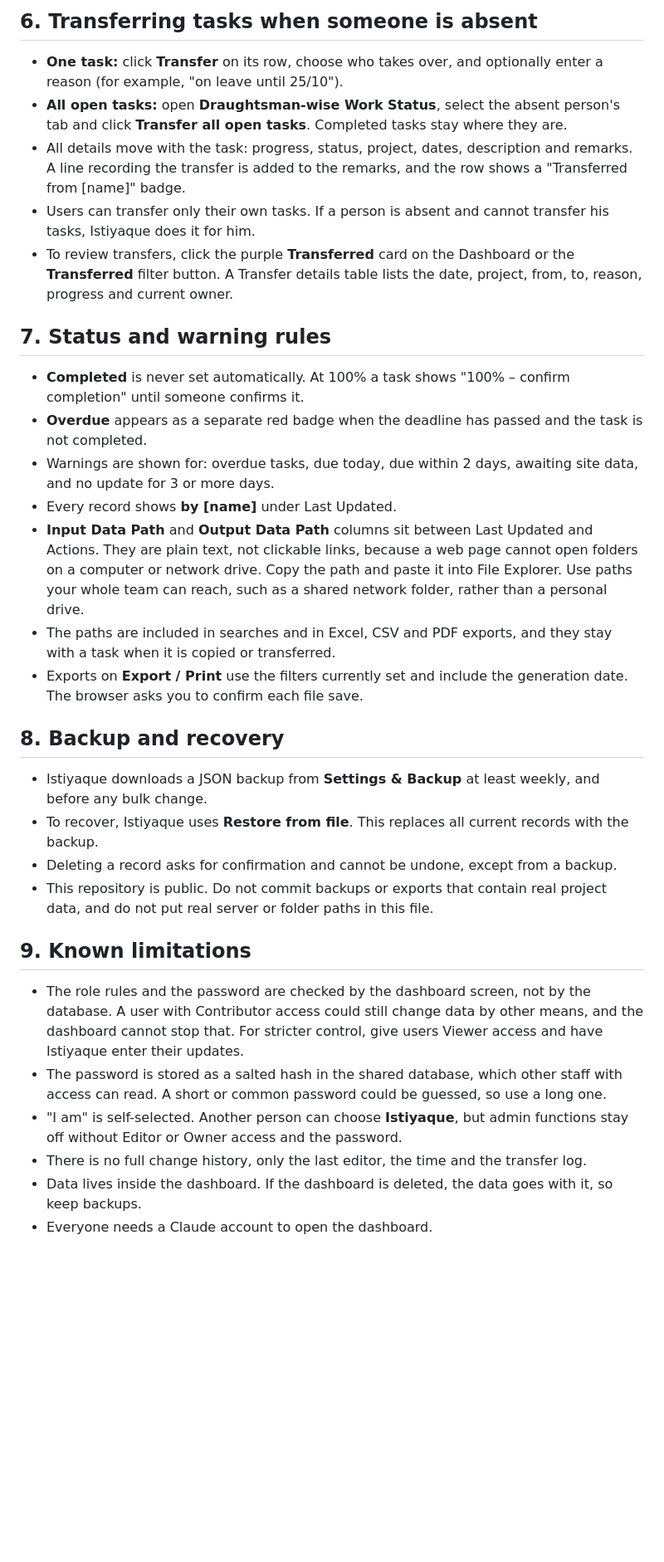
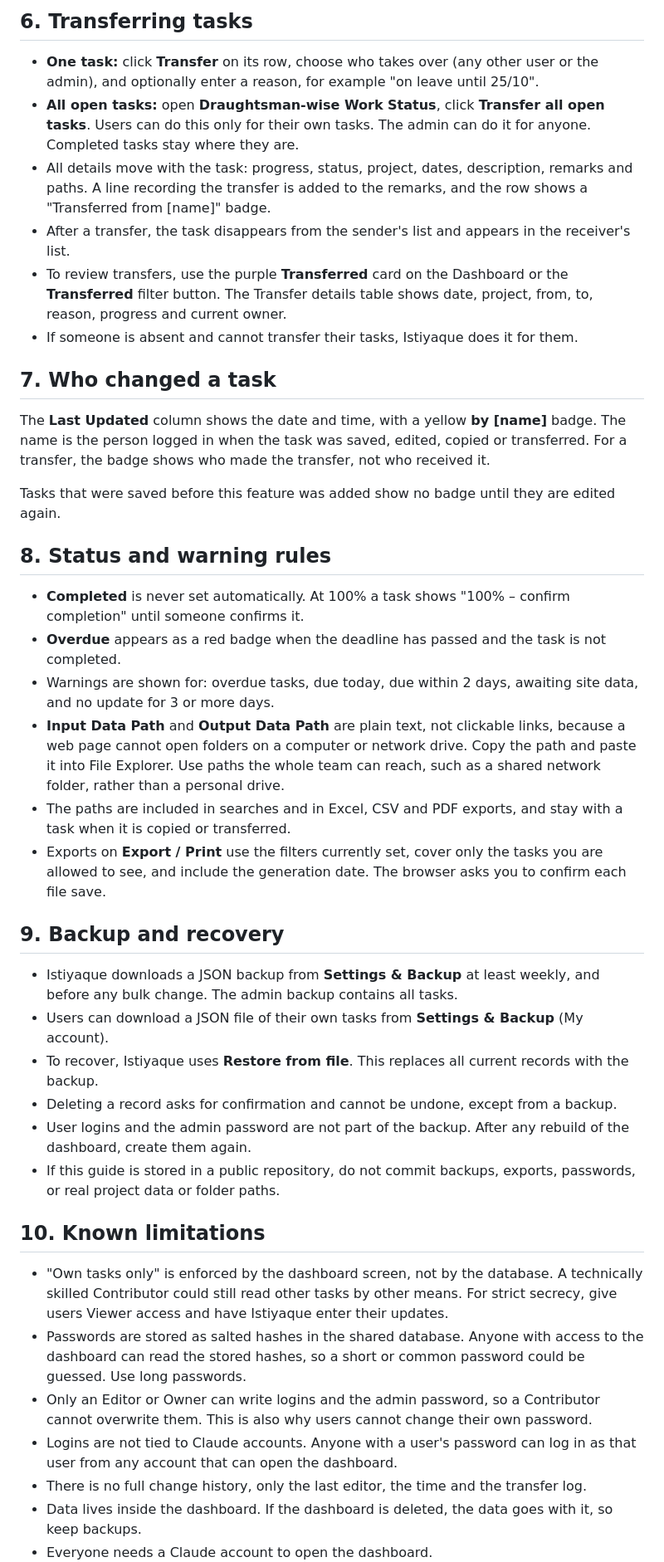
Before and after one commit to mohdstyq91-crypto/Jeel-Geomatics-Dashboard, a Markdown page: README.md, the part around one of its changes. Shown at 83% size. Drawn GitHub-style; blank space fills up the shorter version.

```diff
--- a/README.md
+++ b/README.md
@@ -74,34 +102,43 @@ If you need a task deleted or copied, ask Istiyaque.
 
-## 6. Transferring tasks when someone is absent
+## 6. Transferring tasks
 
-- **One task:** click **Transfer** on its row, choose who takes over, and optionally enter a reason (for example, "on leave until 25/10").
-- **All open tasks:** open **Draughtsman-wise Work Status**, select the absent person's tab and click **Transfer all open tasks**. Completed tasks stay where they are.
-- All details move with the task: progress, status, project, dates, description and remarks. A line recording the transfer is added to the remarks, and the row shows a "Transferred from [name]" badge.
-- Users can transfer only their own tasks. If a person is absent and cannot transfer his tasks, Istiyaque does it for him.
-- To review transfers, click the purple **Transferred** card on the Dashboard or the **Transferred** filter button. A Transfer details table lists the date, project, from, to, reason, progress and current owner.
+- **One task:** click **Transfer** on its row, choose who takes over (any other user or the admin), and optionally enter a reason, for example "on leave until 25/10".
+- **All open tasks:** open **Draughtsman-wise Work Status**, click **Transfer all open tasks**. Users can do this only for their own tasks. The admin can do it for anyone. Completed tasks stay where they are.
+- All details move with the task: progress, status, project, dates, description, remarks and paths. A line recording the transfer is added to the remarks, and the row shows a "Transferred from \[name\]" badge.
+- After a transfer, the task disappears from the sender's list and appears in the receiver's list.
+- To review transfers, use the purple **Transferred** card on the Dashboard or the **Transferred** filter button. The Transfer details table shows date, project, from, to, reason, progress and current owner.
+- If someone is absent and cannot transfer their tasks, Istiyaque does it for them.
 
-## 7. Status and warning rules
+## 7. Who changed a task
+
+The **Last Updated** column shows the date and time, with a yellow **by \[name\]** badge. The name is the person logged in when the task was saved, edited, copied or transferred. For a transfer, the badge shows who made the transfer, not who received it.
+
+Tasks that were saved before this feature was added show no badge until they are edited again.
+
+## 8. Status and warning rules
 
 - **Completed** is never set automatically. At 100% a task shows "100% – confirm completion" until someone confirms it.
-- **Overdue** appears as a separate red badge when the deadline has passed and the task is not completed.
+- **Overdue** appears as a red badge when the deadline has passed and the task is not completed.
 - Warnings are shown for: overdue tasks, due today, due within 2 days, awaiting site data, and no update for 3 or more days.
-- Every record shows **by [name]** under Last Updated.
-- **Input Data Path** and **Output Data Path** columns sit between Last Updated and Actions. They are plain text, not clickable links, because a web page cannot open folders on a computer or network drive. Copy the path and paste it into File Explorer. Use paths your whole team can reach, such as a shared network folder, rather than a personal drive.
-- The paths are included in searches and in Excel, CSV and PDF exports, and they stay with a task when it is copied or transferred.
-- Exports on **Export / Print** use the filters currently set and include the generation date. The browser asks you to confirm each file save.
+- **Input Data Path** and **Output Data Path** are plain text, not clickable links, because a web page cannot open folders on a computer or network drive. Copy the path and paste it into File Explorer. Use paths the whole team can reach, such as a shared network folder, rather than a personal drive.
+- The paths are included in searches and in Excel, CSV and PDF exports, and stay with a task when it is copied or transferred.
+- Exports on **Export / Print** use the filters currently set, cover only the tasks you are allowed to see, and include the generation date. The browser asks you to confirm each file save.
 
-## 8. Backup and recovery
+## 9. Backup and recovery
 
-- Istiyaque downloads a JSON backup from **Settings & Backup** at least weekly, and before any bulk change.
+- Istiyaque downloads a JSON backup from **Settings & Backup** at least weekly, and before any bulk change. The admin backup contains all tasks.
+- Users can download a JSON file of their own tasks from **Settings & Backup** (My account).
 - To recover, Istiyaque uses **Restore from file**. This replaces all current records with the backup.
 - Deleting a record asks for confirmation and cannot be undone, except from a backup.
-- This repository is public. Do not commit backups or exports that contain real project data, and do not put real server or folder paths in this file.
+- User logins and the admin password are not part of the backup. After any rebuild of the dashboard, create them again.
+- If this guide is stored in a public repository, do not commit backups, exports, passwords, or real project data or folder paths.
 
-## 9. Known limitations
+## 10. Known limitations
 
-- The role rules and the password are checked by the dashboard screen, not by the database. A user with Contributor access could still change data by other means, and the dashboard cannot stop that. For stricter control, give users Viewer access and have Istiyaque enter their updates.
-- The password is stored as a salted hash in the shared database, which other staff with access can read. A short or common password could be guessed, so use a long one.
-- "I am" is self-selected. Another person can choose **Istiyaque**, but admin functions stay off without Editor or Owner access and the password.
+- "Own tasks only" is enforced by the dashboard screen, not by the database. A technically skilled Contributor could still read other tasks by other means. For strict secrecy, give users Viewer access and have Istiyaque enter their updates.
+- Passwords are stored as salted hashes in the shared database. Anyone with access to the dashboard can read the stored hashes, so a short or common password could be guessed. Use long passwords.
+- Only an Editor or Owner can write logins and the admin password, so a Contributor cannot overwrite them. This is also why users cannot change their own password.
+- Logins are not tied to Claude accounts. Anyone with a user's password can log in as that user from any account that can open the dashboard.
 - There is no full change history, only the last editor, the time and the transfer log.
 - Data lives inside the dashboard. If the dashboard is deleted, the data goes with it, so keep backups.
 - Everyone needs a Claude account to open the dashboard.
```
Also changed, not shown: other parts of README.md (+82 -52 lines).
